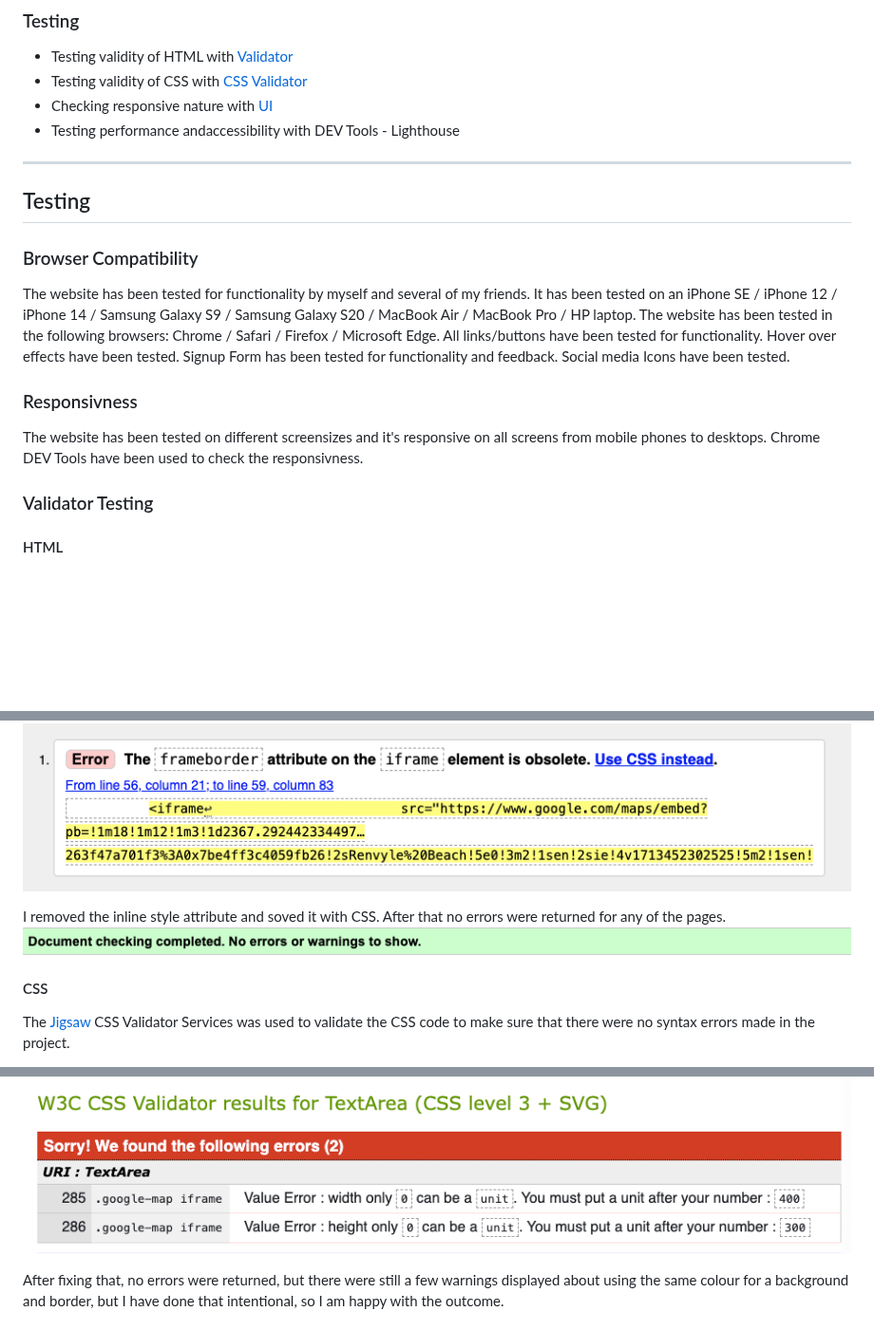
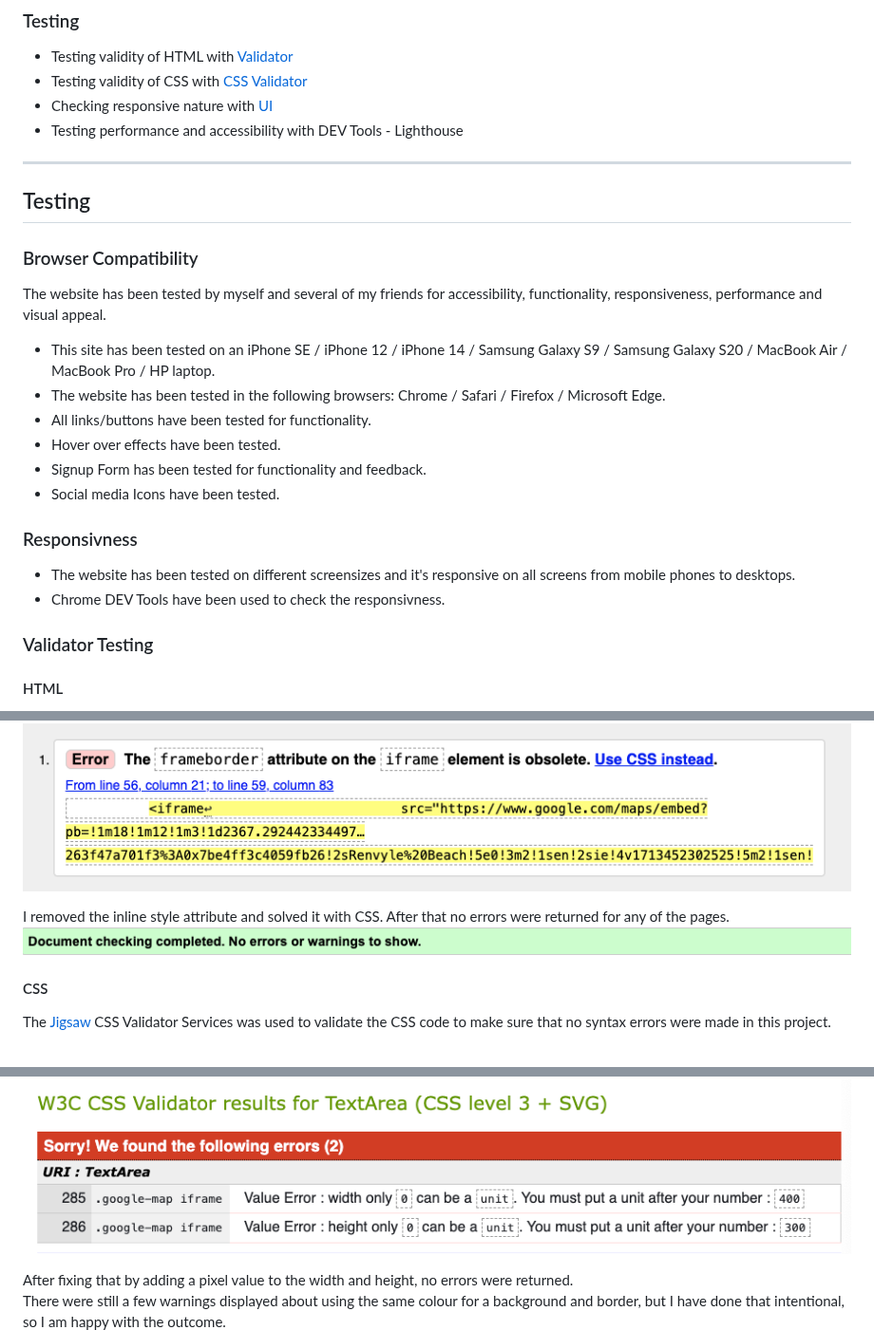
Before and after one commit to LemmenAid/atlantic-dippers, a Markdown page: README.md, 3 parts joined by grey strips. Shown at 95% size. Drawn GitHub-style; blank space fills up the shorter version.

Commit message:
Fix syntax errors in README

```diff
--- a/README.md
+++ b/README.md
@@ -193,7 +193,7 @@ Links to Pexels images:
 * Testing validity of HTML with [Validator](https://validator.w3.org/)
 * Testing validity of CSS with [CSS Validator](https://validator.w3.org/)
 * Checking responsive nature with [UI](https://ui.dev/amiresponsive?/)
-* Testing performance andaccessibility with DEV Tools - Lighthouse
+* Testing performance and accessibility with DEV Tools - Lighthouse
 
 ***
 
@@ -201,18 +201,19 @@ Links to Pexels images:
 
 ### Browser Compatibility
 
-The website has been tested for functionality by myself and several of my friends.
-It has been tested on an iPhone SE / iPhone 12 / iPhone 14 / Samsung Galaxy S9 / Samsung Galaxy S20 / MacBook Air / MacBook Pro / HP laptop.
-The website has been tested in the following browsers: Chrome / Safari / Firefox / Microsoft Edge.
-All links/buttons have been tested for functionality.
-Hover over effects have been tested.
-Signup Form has been tested for functionality and feedback.
-Social media Icons have been tested.
+The website has been tested by myself and several of my friends for accessibility, functionality, responsiveness, performance and visual appeal.
+
+* This site has been tested on an iPhone SE / iPhone 12 / iPhone 14 / Samsung Galaxy S9 / Samsung Galaxy S20 / MacBook Air / MacBook Pro / HP laptop.
+* The website has been tested in the following browsers: Chrome / Safari / Firefox / Microsoft Edge.
+* All links/buttons have been tested for functionality.
+* Hover over effects have been tested.
+* Signup Form has been tested for functionality and feedback.
+* Social media Icons have been tested.
 
 ### Responsivness
 
-The website has been tested on different screensizes and it's responsive on all screens from mobile phones to desktops.
-Chrome DEV Tools have been used to check the responsivness.
+* The website has been tested on different screensizes and it's responsive on all screens from mobile phones to desktops.
+* Chrome DEV Tools have been used to check the responsivness.
 
 
 ### Validator Testing
@@ -223,9 +224,9 @@ The [W3C](https://validator.w3.org/) Markup Validator was used to validate every
 There was one error returned about an inline style attribute:
 ![alt text](assets/README-files/html-error.png)
 
-I removed the inline style attribute and soved it with CSS. After that no errors were returned for any of the pages.
+I removed the inline style attribute and solved it with CSS. After that no errors were returned for any of the pages.
 ![alt text](assets/README-files/html-pass.png)
 
 #### CSS
-The [Jigsaw](https://jigsaw.w3.org/css-validator/validator) CSS Validator Services was used to validate the CSS code to make sure that there were no syntax errors made in the project.
+The [Jigsaw](https://jigsaw.w3.org/css-validator/validator) CSS Validator Services was used to validate the CSS code to make sure that no syntax errors were made in this project.
 
@@ -233,6 +234,7 @@ Two value errors were returned:
 ![alt text](assets/README-files/css-errors.png)
 
-After fixing that, no errors were returned, but there were still a few warnings displayed about using the same colour for a background and border, but I have done that intentional, so I am happy with the outcome.
+After fixing that by adding a pixel value to the width and height, no errors were returned.<br>
+There were still a few warnings displayed about using the same colour for a background and border, but I have done that intentional, so I am happy with the outcome.
 ![alt text](assets/README-files/css-warnings.png)
 ![alt text](assets/README-files/css-pass.png)
 
```
Also changed, not shown: other parts of README.md (+2 -2 lines).
